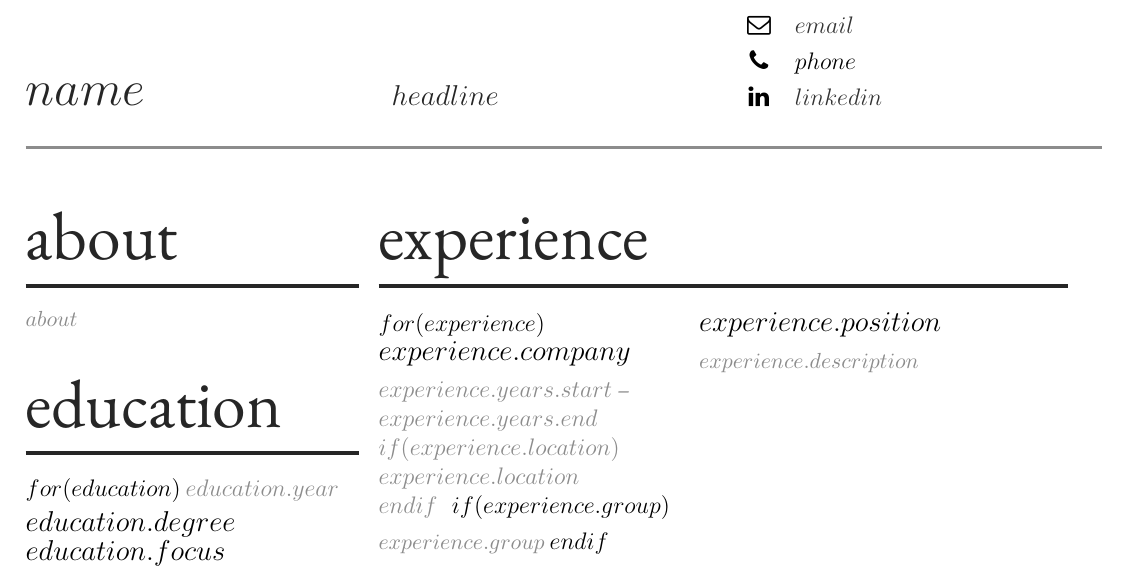
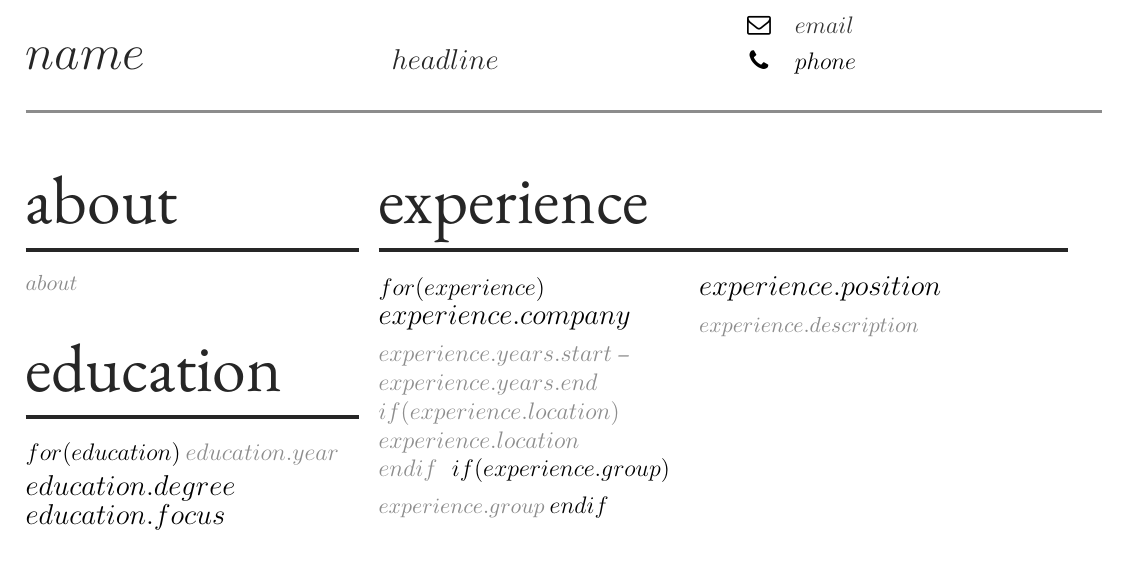
Before and after one commit to Micjanov/cv, a LaTeX document (template.tex): part of the page, cut so that both start at the same text. Compiled offline with XeLaTeX; a missing font is replaced by an installed copy or a similar font; a missing bibliography style is replaced by a similar one.

Commit message:
Comment out Linkedin

```diff
--- a/template.tex
+++ b/template.tex
@@ -205,7 +205,6 @@
     \begin{tabular}[b]{@{}cl@{}}
       \faEnvelopeO & \href{mailto:$email$}{$email$}\\ %{}
       \faPhone & $phone$\\
-      \faLinkedin & \href{http://www.linkedin.com/$linkedin$}{$linkedin$}
     \end{tabular}
   \end{minipage}
 \end{tabular}
```
